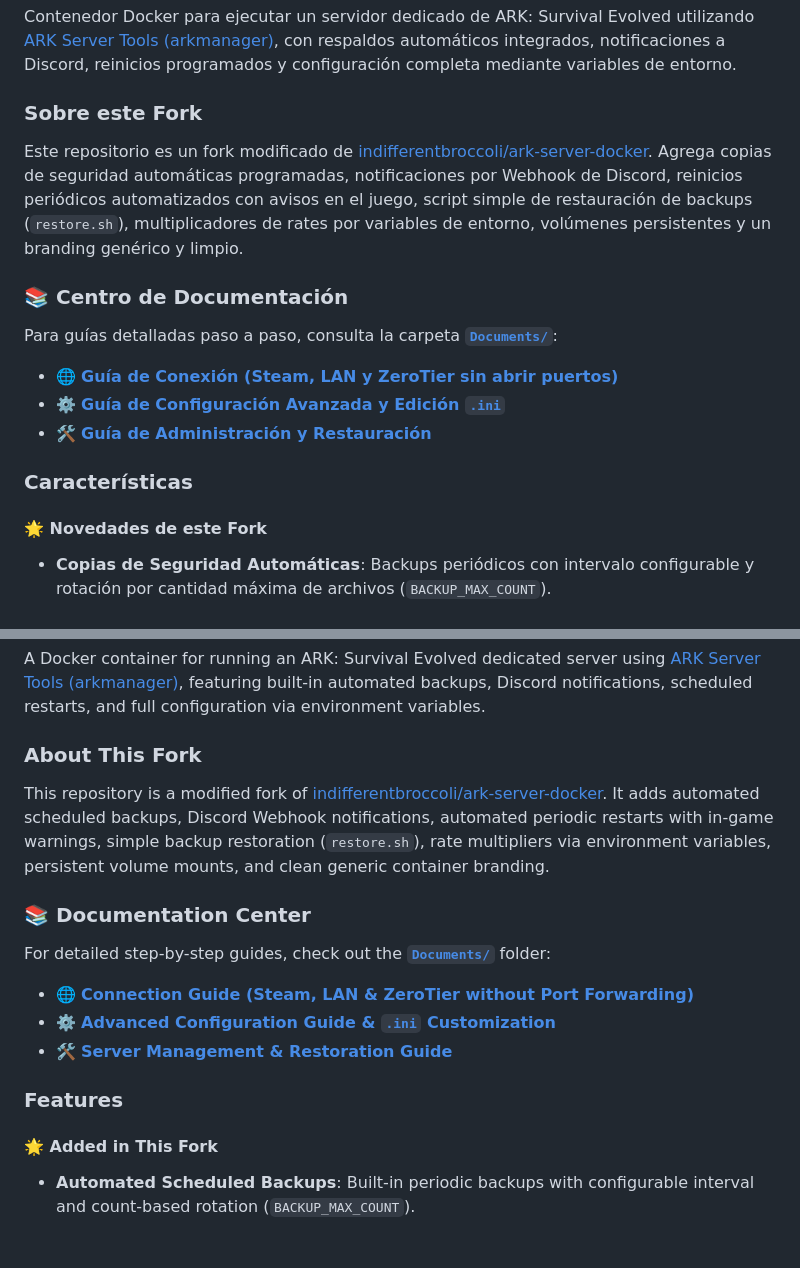
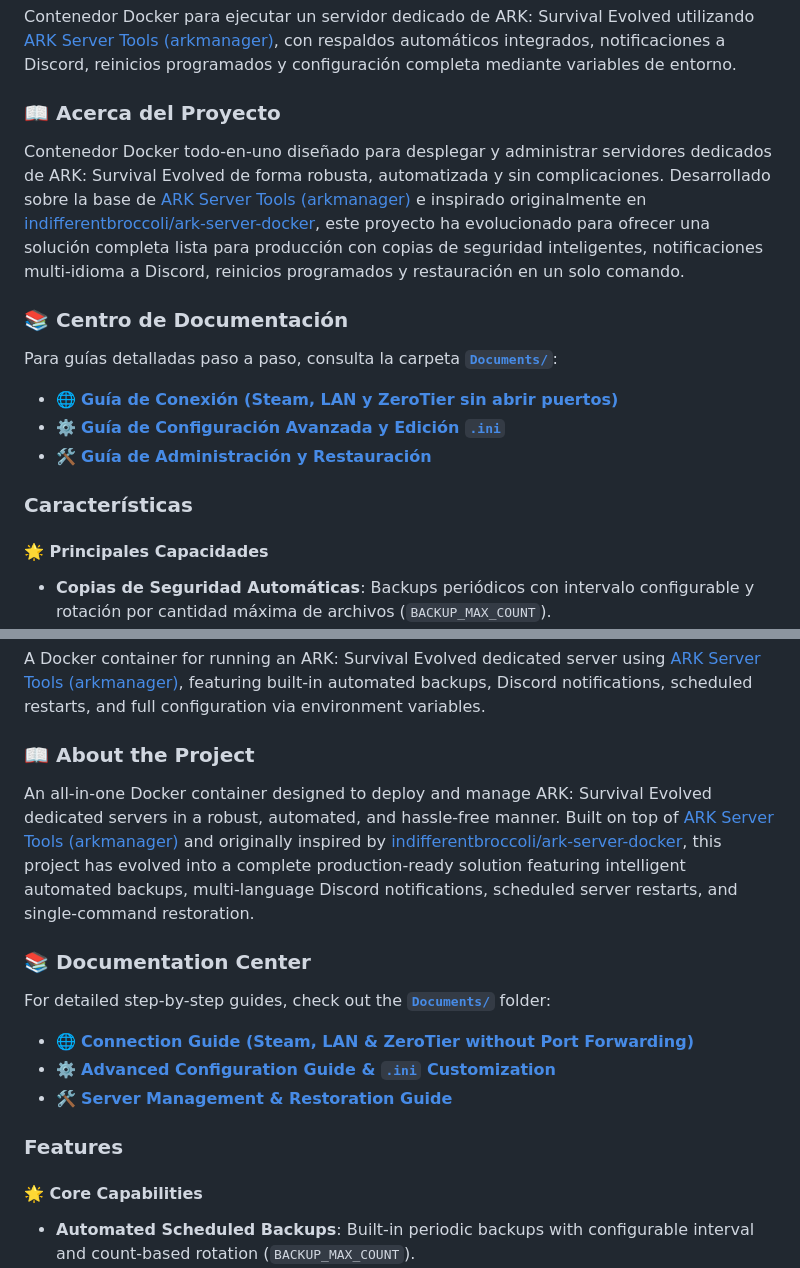
Before and after one commit to GMS-EC/ark-server-docker, a Markdown page: README.md, 2 parts joined by grey strips. Rendered like a GitHub page; folded sections open; blank space fills up the shorter version.

Commit message:
docs: improve About section and capabilities in README

```diff
--- a/README.md
+++ b/README.md
@@ -34,9 +34,9 @@
 
 Contenedor Docker para ejecutar un servidor dedicado de ARK: Survival Evolved utilizando [ARK Server Tools (arkmanager)](https://github.com/arkmanager/ark-server-tools), con respaldos automáticos integrados, notificaciones a Discord, reinicios programados y configuración completa mediante variables de entorno.
 
-### Sobre este Fork
+### 📖 Acerca del Proyecto
 
-Este repositorio es un fork modificado de [indifferentbroccoli/ark-server-docker](https://github.com/indifferentbroccoli/ark-server-docker). Agrega copias de seguridad automáticas programadas, notificaciones por Webhook de Discord, reinicios periódicos automatizados con avisos en el juego, script simple de restauración de backups (`restore.sh`), multiplicadores de rates por variables de entorno, volúmenes persistentes y un branding genérico y limpio.
+Contenedor Docker todo-en-uno diseñado para desplegar y administrar servidores dedicados de ARK: Survival Evolved de forma robusta, automatizada y sin complicaciones. Desarrollado sobre la base de [ARK Server Tools (arkmanager)](https://github.com/arkmanager/ark-server-tools) e inspirado originalmente en [indifferentbroccoli/ark-server-docker](https://github.com/indifferentbroccoli/ark-server-docker), este proyecto ha evolucionado para ofrecer una solución completa lista para producción con copias de seguridad inteligentes, notificaciones multi-idioma a Discord, reinicios programados y restauración en un solo comando.
 
 ### 📚 Centro de Documentación
 Para guías detalladas paso a paso, consulta la carpeta [**`Documents/`**](Documents/README.md):
@@ -46,7 +46,7 @@ Para guías detalladas paso a paso, consulta la carpeta [**`Documents/`**](Docum
 
 ### Características
 
-#### 🌟 Novedades de este Fork
+#### 🌟 Principales Capacidades
 - **Copias de Seguridad Automáticas**: Backups periódicos con intervalo configurable y rotación por cantidad máxima de archivos (`BACKUP_MAX_COUNT`).
 - **Restauración Fácil en 1 Comando**: Script ejecutable `restore.sh` para restaurar el último backup o uno específico.
 - **Notificaciones a Discord**: Alertas en tiempo real en tu canal de Discord para estado del servidor, respaldos, actualizaciones y reinicios.
@@ -282,9 +282,9 @@ Asegúrate de que los siguientes puertos estén abiertos y redirigidos en tu enr
 
 A Docker container for running an ARK: Survival Evolved dedicated server using [ARK Server Tools (arkmanager)](https://github.com/arkmanager/ark-server-tools), featuring built-in automated backups, Discord notifications, scheduled restarts, and full configuration via environment variables.
 
-### About This Fork
+### 📖 About the Project
 
-This repository is a modified fork of [indifferentbroccoli/ark-server-docker](https://github.com/indifferentbroccoli/ark-server-docker). It adds automated scheduled backups, Discord Webhook notifications, automated periodic restarts with in-game warnings, simple backup restoration (`restore.sh`), rate multipliers via environment variables, persistent volume mounts, and clean generic container branding.
+An all-in-one Docker container designed to deploy and manage ARK: Survival Evolved dedicated servers in a robust, automated, and hassle-free manner. Built on top of [ARK Server Tools (arkmanager)](https://github.com/arkmanager/ark-server-tools) and originally inspired by [indifferentbroccoli/ark-server-docker](https://github.com/indifferentbroccoli/ark-server-docker), this project has evolved into a complete production-ready solution featuring intelligent automated backups, multi-language Discord notifications, scheduled server restarts, and single-command restoration.
 
 ### 📚 Documentation Center
 For detailed step-by-step guides, check out the [**`Documents/`**](Documents/README.md) folder:
@@ -294,7 +294,7 @@ For detailed step-by-step guides, check out the [**`Documents/`**](Documents/REA
 
 ### Features
 
-#### 🌟 Added in This Fork
+#### 🌟 Core Capabilities
 - **Automated Scheduled Backups**: Built-in periodic backups with configurable interval and count-based rotation (`BACKUP_MAX_COUNT`).
 - **One-Command Restoration**: Simple `restore.sh` script to restore the latest or a specific backup instantly.
 - **Discord Webhook Notifications**: Real-time channel alerts for server status, backups, updates, and restarts.
```
